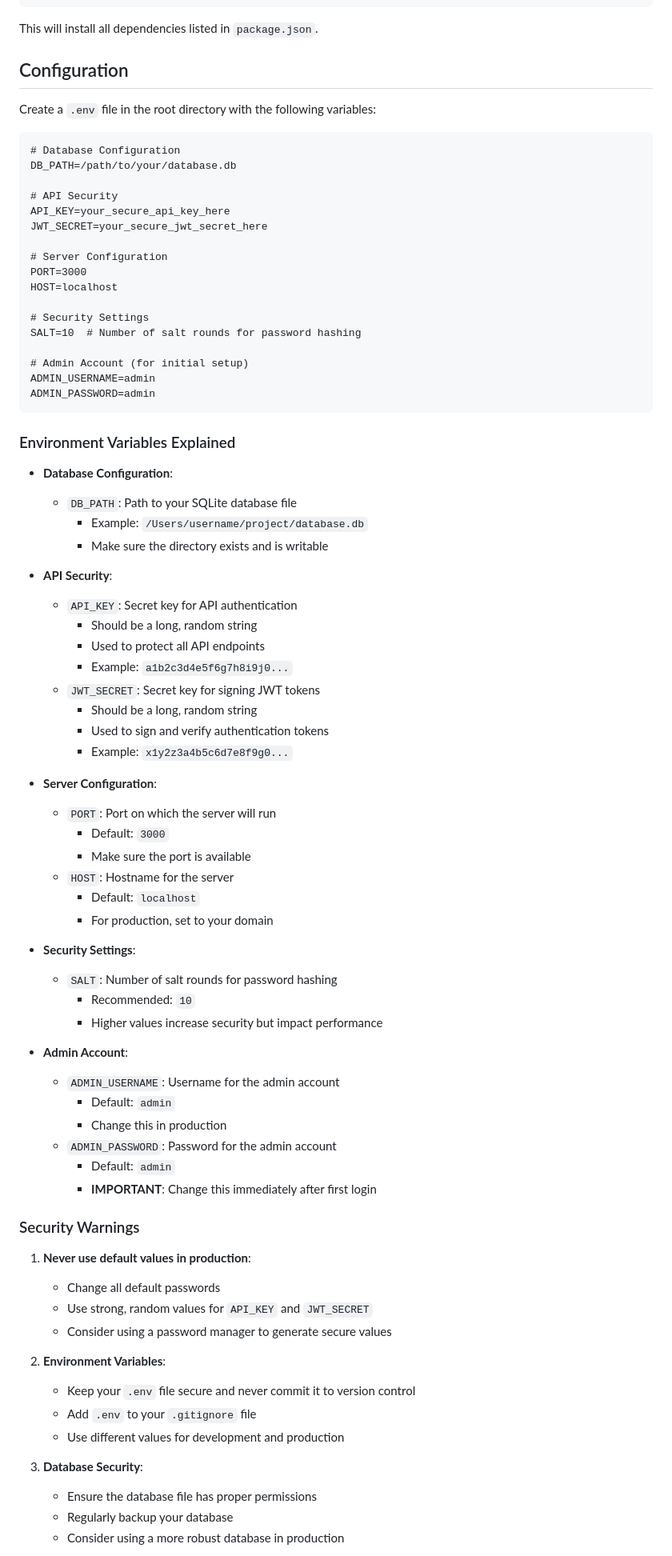
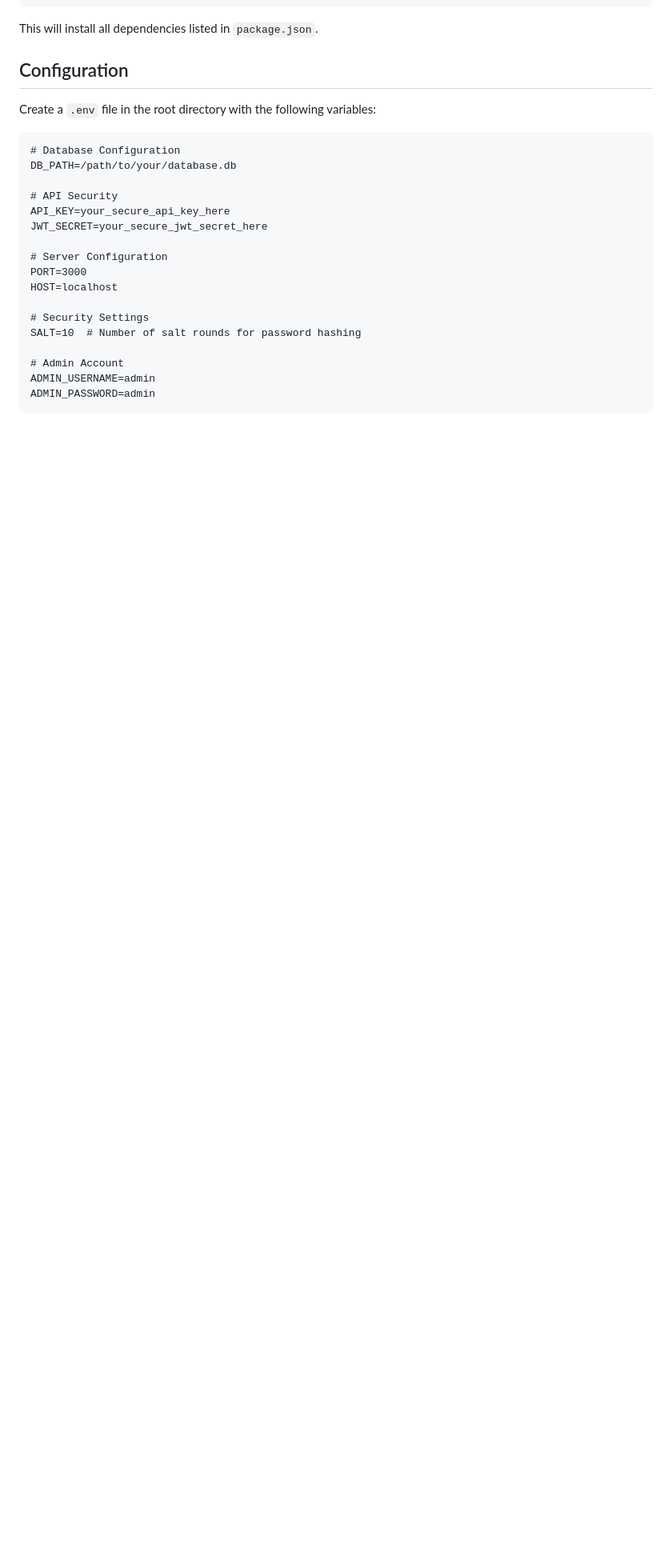
Before and after one commit to apptrackit/trackit-backend, a Markdown page: README.md, the part around one of its changes. Shown at 80% size. Drawn GitHub-style; blank space fills up the shorter version.

Commit message:
better readme fixed #9

````diff
--- a/README.md
+++ b/README.md
@@ -41,63 +41,8 @@ HOST=localhost
 # Security Settings
 SALT=10  # Number of salt rounds for password hashing
 
-# Admin Account (for initial setup)
+# Admin Account
 ADMIN_USERNAME=admin
 ADMIN_PASSWORD=admin
 ```
 
-### Environment Variables Explained
-
-- **Database Configuration**:
-  - `DB_PATH`: Path to your SQLite database file
-    - Example: `/Users/username/project/database.db`
-    - Make sure the directory exists and is writable
-
-- **API Security**:
-  - `API_KEY`: Secret key for API authentication
-    - Should be a long, random string
-    - Used to protect all API endpoints
-    - Example: `a1b2c3d4e5f6g7h8i9j0...`
-  - `JWT_SECRET`: Secret key for signing JWT tokens
-    - Should be a long, random string
-    - Used to sign and verify authentication tokens
-    - Example: `x1y2z3a4b5c6d7e8f9g0...`
-
-- **Server Configuration**:
-  - `PORT`: Port on which the server will run
-    - Default: `3000`
-    - Make sure the port is available
-  - `HOST`: Hostname for the server
-    - Default: `localhost`
-    - For production, set to your domain
-
-- **Security Settings**:
-  - `SALT`: Number of salt rounds for password hashing
-    - Recommended: `10`
-    - Higher values increase security but impact performance
-
-- **Admin Account**:
-  - `ADMIN_USERNAME`: Username for the admin account
-    - Default: `admin`
-    - Change this in production
-  - `ADMIN_PASSWORD`: Password for the admin account
-    - Default: `admin`
-    - **IMPORTANT**: Change this immediately after first login
-
-### Security Warnings
-
-1. **Never use default values in production**:
-   - Change all default passwords
-   - Use strong, random values for `API_KEY` and `JWT_SECRET`
-   - Consider using a password manager to generate secure values
-
-2. **Environment Variables**:
-   - Keep your `.env` file secure and never commit it to version control
-   - Add `.env` to your `.gitignore` file
-   - Use different values for development and production
-
-3. **Database Security**:
-   - Ensure the database file has proper permissions
-   - Regularly backup your database
-   - Consider using a more robust database in production
-
````
Also changed, not shown: other parts of README.md (+1 -20 lines).
